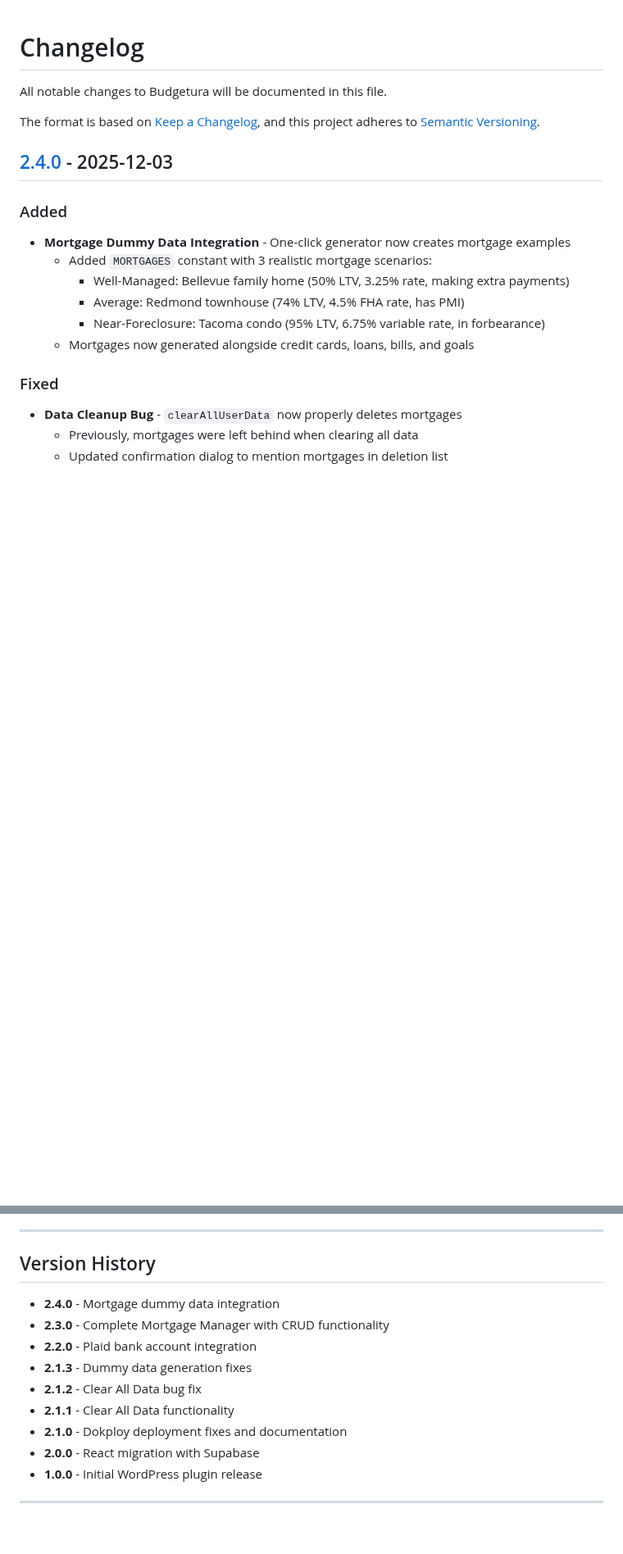
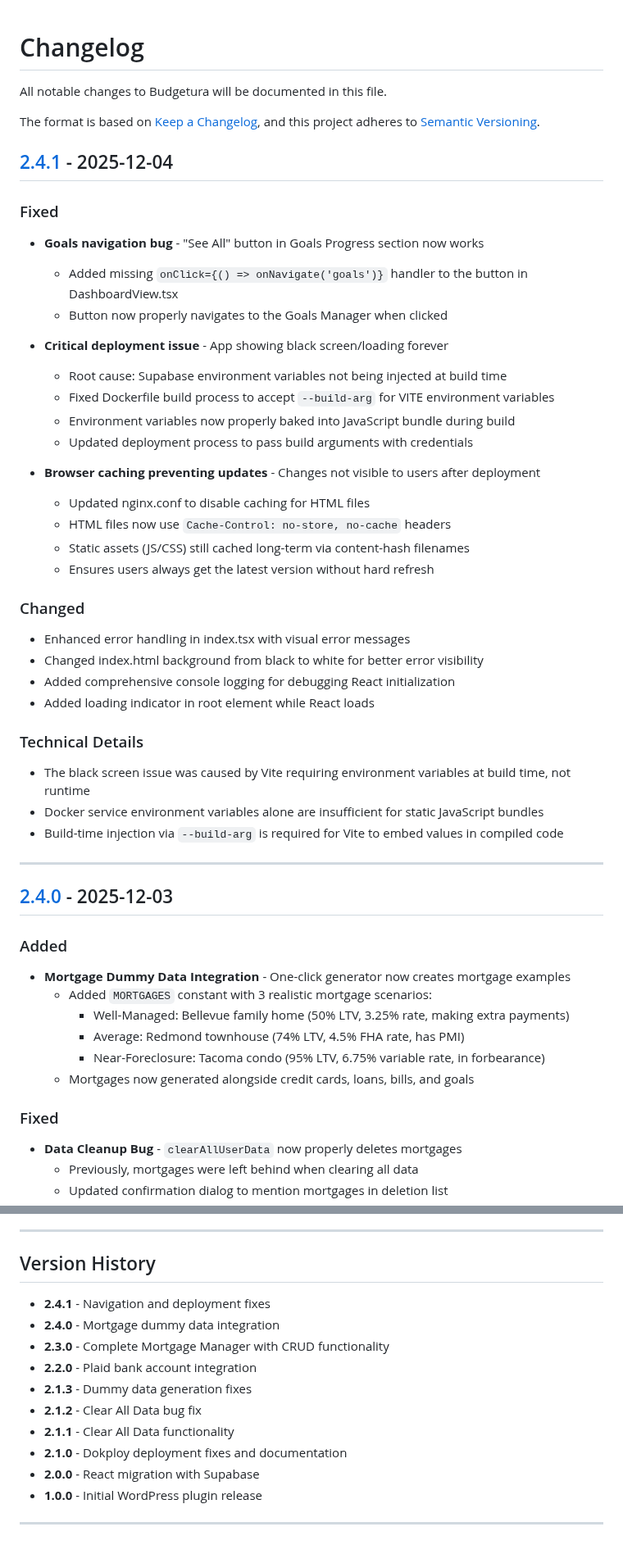
Before and after one commit to oxfordpierpont/Budgetura, a Markdown page: CHANGELOG.md, 2 parts joined by grey strips. Shown at 82% size. GitHub-like rendering; blank space fills up the shorter version.

Commit message:
chore: Update changelog for v2.4.1 - Navigation and deployment fixes

```diff
--- a/CHANGELOG.md
+++ b/CHANGELOG.md
@@ -4,6 +4,38 @@ All notable changes to Budgetura will be documented in this file.
 
 The format is based on [Keep a Changelog](https://keepachangelog.com/en/1.0.0/),
 and this project adheres to [Semantic Versioning](https://semver.org/spec/v2.0.0.html).
+
+## [2.4.1] - 2025-12-04
+
+### Fixed
+- **Goals navigation bug** - "See All" button in Goals Progress section now works
+  - Added missing `onClick={() => onNavigate('goals')}` handler to the button in DashboardView.tsx
+  - Button now properly navigates to the Goals Manager when clicked
+
+- **Critical deployment issue** - App showing black screen/loading forever
+  - Root cause: Supabase environment variables not being injected at build time
+  - Fixed Dockerfile build process to accept `--build-arg` for VITE environment variables
+  - Environment variables now properly baked into JavaScript bundle during build
+  - Updated deployment process to pass build arguments with credentials
+
+- **Browser caching preventing updates** - Changes not visible to users after deployment
+  - Updated nginx.conf to disable caching for HTML files
+  - HTML files now use `Cache-Control: no-store, no-cache` headers
+  - Static assets (JS/CSS) still cached long-term via content-hash filenames
+  - Ensures users always get the latest version without hard refresh
+
+### Changed
+- Enhanced error handling in index.tsx with visual error messages
+- Changed index.html background from black to white for better error visibility
+- Added comprehensive console logging for debugging React initialization
+- Added loading indicator in root element while React loads
+
+### Technical Details
+- The black screen issue was caused by Vite requiring environment variables at build time, not runtime
+- Docker service environment variables alone are insufficient for static JavaScript bundles
+- Build-time injection via `--build-arg` is required for Vite to embed values in compiled code
+
+---
 
 ## [2.4.0] - 2025-12-03
 
@@ -222,6 +254,7 @@ and this project adheres to [Semantic Versioning](https://semver.org/spec/v2.0.0
 
 ## Version History
 
+- **2.4.1** - Navigation and deployment fixes
 - **2.4.0** - Mortgage dummy data integration
 - **2.3.0** - Complete Mortgage Manager with CRUD functionality
 - **2.2.0** - Plaid bank account integration
```
Also changed, not shown: other parts of CHANGELOG.md (+1 -0 lines).
